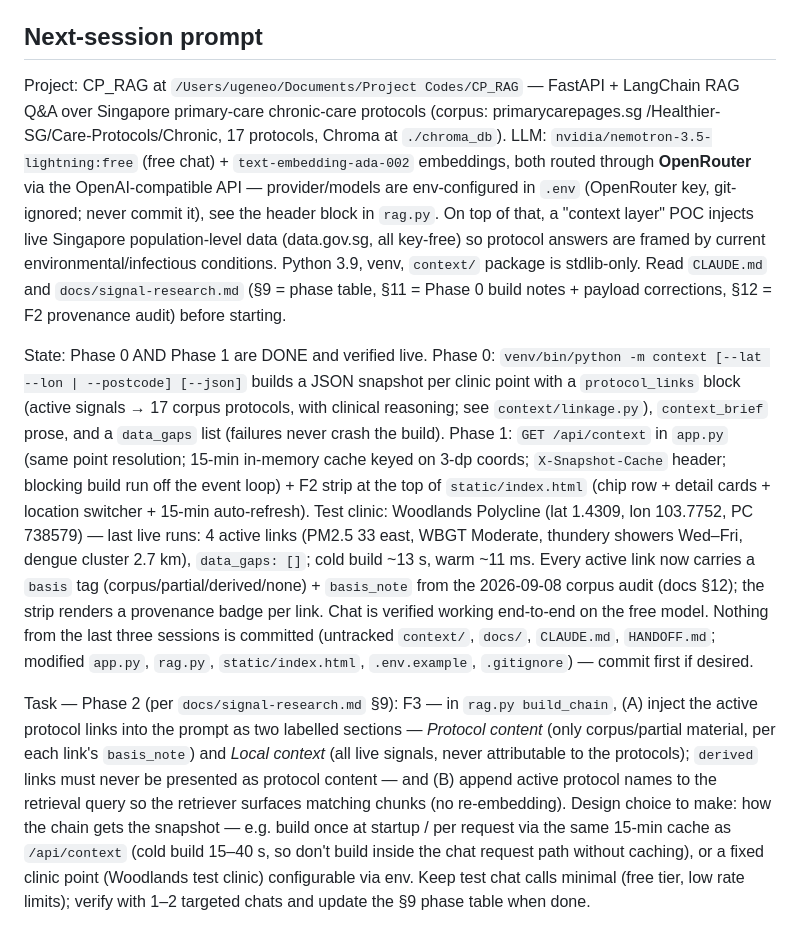
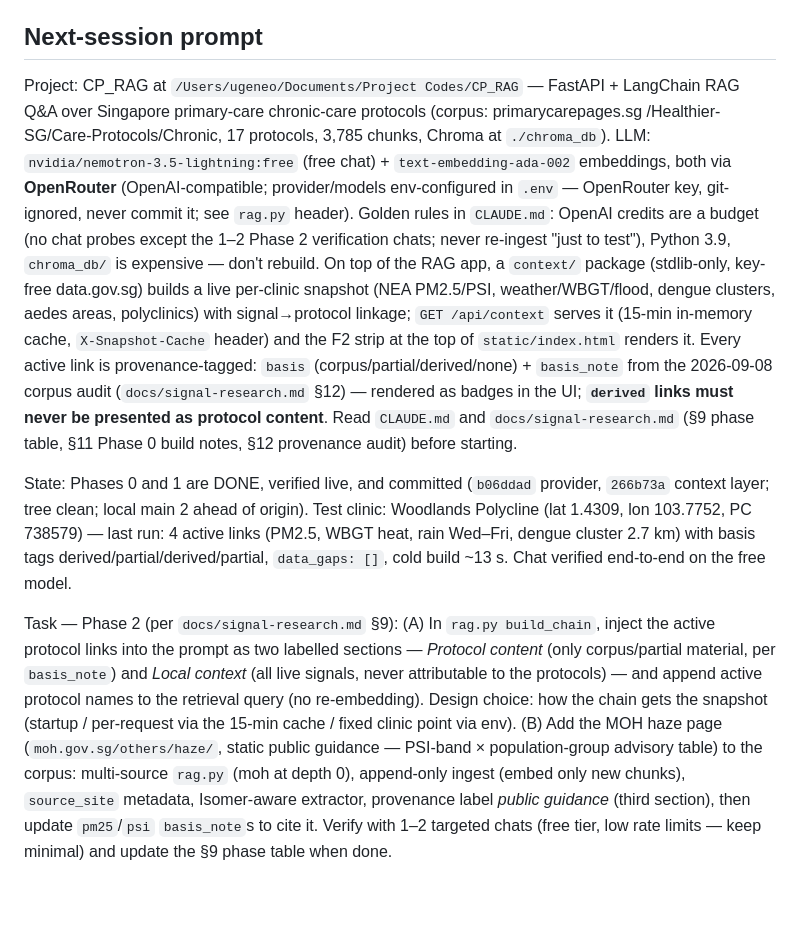
Before and after one commit to EugeneoTK/CP_RAG, a Markdown page: HANDOFF.md, the part around one of its changes. Drawn GitHub-style; blank space fills up the shorter version.

```diff
--- a/HANDOFF.md
+++ b/HANDOFF.md
@@ -22,7 +20,7 @@
 
 ## Next-session prompt
-Project: CP_RAG at `/Users/ugeneo/Documents/Project Codes/CP_RAG` — FastAPI + LangChain RAG Q&A over Singapore primary-care chronic-care protocols (corpus: primarycarepages.sg /Healthier-SG/Care-Protocols/Chronic, 17 protocols, Chroma at `./chroma_db`). LLM: `nvidia/nemotron-3.5-lightning:free` (free chat) + `text-embedding-ada-002` embeddings, both routed through **OpenRouter** via the OpenAI-compatible API — provider/models are env-configured in `.env` (OpenRouter key, git-ignored; never commit it), see the header block in `rag.py`. On top of that, a "context layer" POC injects live Singapore population-level data (data.gov.sg, all key-free) so protocol answers are framed by current environmental/infectious conditions. Python 3.9, venv, `context/` package is stdlib-only. Read `CLAUDE.md` and `docs/signal-research.md` (§9 = phase table, §11 = Phase 0 build notes + payload corrections, §12 = F2 provenance audit) before starting.
+Project: CP_RAG at `/Users/ugeneo/Documents/Project Codes/CP_RAG` — FastAPI + LangChain RAG Q&A over Singapore primary-care chronic-care protocols (corpus: primarycarepages.sg /Healthier-SG/Care-Protocols/Chronic, 17 protocols, 3,785 chunks, Chroma at `./chroma_db`). LLM: `nvidia/nemotron-3.5-lightning:free` (free chat) + `text-embedding-ada-002` embeddings, both via **OpenRouter** (OpenAI-compatible; provider/models env-configured in `.env` — OpenRouter key, git-ignored, never commit it; see `rag.py` header). Golden rules in `CLAUDE.md`: OpenAI credits are a budget (no chat probes except the 1–2 Phase 2 verification chats; never re-ingest "just to test"), Python 3.9, `chroma_db/` is expensive — don't rebuild. On top of the RAG app, a `context/` package (stdlib-only, key-free data.gov.sg) builds a live per-clinic snapshot (NEA PM2.5/PSI, weather/WBGT/flood, dengue clusters, aedes areas, polyclinics) with signal→protocol linkage; `GET /api/context` serves it (15-min in-memory cache, `X-Snapshot-Cache` header) and the F2 strip at the top of `static/index.html` renders it. Every active link is provenance-tagged: `basis` (corpus/partial/derived/none) + `basis_note` from the 2026-09-08 corpus audit (`docs/signal-research.md` §12) — rendered as badges in the UI; **`derived` links must never be presented as protocol content**. Read `CLAUDE.md` and `docs/signal-research.md` (§9 phase table, §11 Phase 0 build notes, §12 provenance audit) before starting.
 
-State: Phase 0 AND Phase 1 are DONE and verified live. Phase 0: `venv/bin/python -m context [--lat --lon | --postcode] [--json]` builds a JSON snapshot per clinic point with a `protocol_links` block (active signals → 17 corpus protocols, with clinical reasoning; see `context/linkage.py`), `context_brief` prose, and a `data_gaps` list (failures never crash the build). Phase 1: `GET /api/context` in `app.py` (same point resolution; 15-min in-memory cache keyed on 3-dp coords; `X-Snapshot-Cache` header; blocking build run off the event loop) + F2 strip at the top of `static/index.html` (chip row + detail cards + location switcher + 15-min auto-refresh). Test clinic: Woodlands Polycline (lat 1.4309, lon 103.7752, PC 738579) — last live runs: 4 active links (PM2.5 33 east, WBGT Moderate, thundery showers Wed–Fri, dengue cluster 2.7 km), `data_gaps: []`; cold build ~13 s, warm ~11 ms. Every active link now carries a `basis` tag (corpus/partial/derived/none) + `basis_note` from the 2026-09-08 corpus audit (docs §12); the strip renders a provenance badge per link. Chat is verified working end-to-end on the free model. Nothing from the last three sessions is committed (untracked `context/`, `docs/`, `CLAUDE.md`, `HANDOFF.md`; modified `app.py`, `rag.py`, `static/index.html`, `.env.example`, `.gitignore`) — commit first if desired.
+State: Phases 0 and 1 are DONE, verified live, and committed (`b06ddad` provider, `266b73a` context layer; tree clean; local main 2 ahead of origin). Test clinic: Woodlands Polycline (lat 1.4309, lon 103.7752, PC 738579) — last run: 4 active links (PM2.5, WBGT heat, rain Wed–Fri, dengue cluster 2.7 km) with basis tags derived/partial/derived/partial, `data_gaps: []`, cold build ~13 s. Chat verified end-to-end on the free model.
 
-Task — Phase 2 (per `docs/signal-research.md` §9): F3 — in `rag.py build_chain`, (A) inject the active protocol links into the prompt as two labelled sections — *Protocol content* (only corpus/partial material, per each link's `basis_note`) and *Local context* (all live signals, never attributable to the protocols); `derived` links must never be presented as protocol content — and (B) append active protocol names to the retrieval query so the retriever surfaces matching chunks (no re-embedding). Design choice to make: how the chain gets the snapshot — e.g. build once at startup / per request via the same 15-min cache as `/api/context` (cold build 15–40 s, so don't build inside the chat request path without caching), or a fixed clinic point (Woodlands test clinic) configurable via env. Keep test chat calls minimal (free tier, low rate limits); verify with 1–2 targeted chats and update the §9 phase table when done.
+Task — Phase 2 (per `docs/signal-research.md` §9): (A) In `rag.py build_chain`, inject the active protocol links into the prompt as two labelled sections — *Protocol content* (only corpus/partial material, per `basis_note`) and *Local context* (all live signals, never attributable to the protocols) — and append active protocol names to the retrieval query (no re-embedding). Design choice: how the chain gets the snapshot (startup / per-request via the 15-min cache / fixed clinic point via env). (B) Add the MOH haze page (`moh.gov.sg/others/haze/`, static public guidance — PSI-band × population-group advisory table) to the corpus: multi-source `rag.py` (moh at depth 0), append-only ingest (embed only new chunks), `source_site` metadata, Isomer-aware extractor, provenance label *public guidance* (third section), then update `pm25`/`psi` `basis_note`s to cite it. Verify with 1–2 targeted chats (free tier, low rate limits — keep minimal) and update the §9 phase table when done.
```
Also changed, not shown: other parts of HANDOFF.md (+15 -17 lines).
